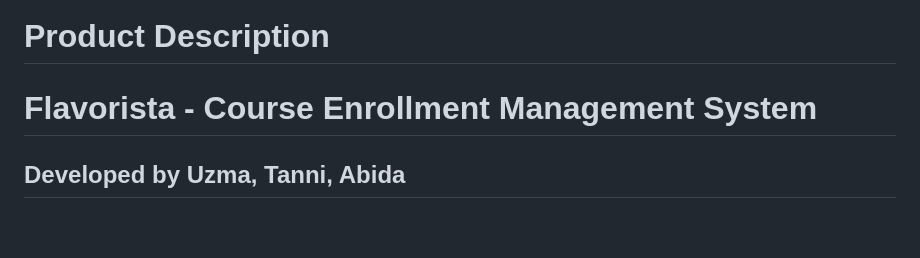
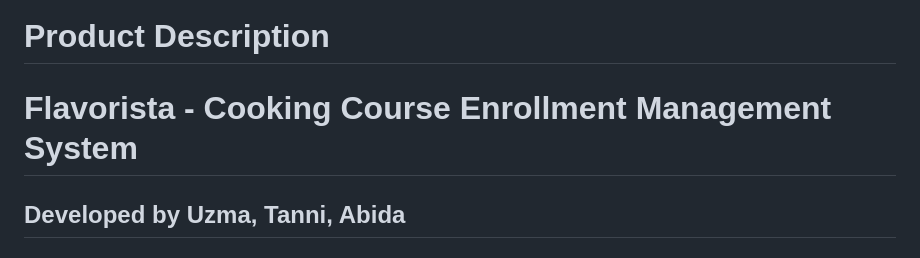
Before and after one commit to uzma-yakub-7/Flavorista---Cooking-Course-Management-System, a Markdown page: Product Description.md, the part around the change. Drawn GitHub-style; blank space fills up the shorter version.

Commit message:
Updated Product Description

```diff
--- a/Product Description.md
+++ b/Product Description.md
@@ -1,6 +1,6 @@
 # Product Description
 
-# Flavorista - Course Enrollment Management System
+# Flavorista - Cooking Course Enrollment Management System
 
 ## Developed by Uzma, Tanni, Abida
 
```
